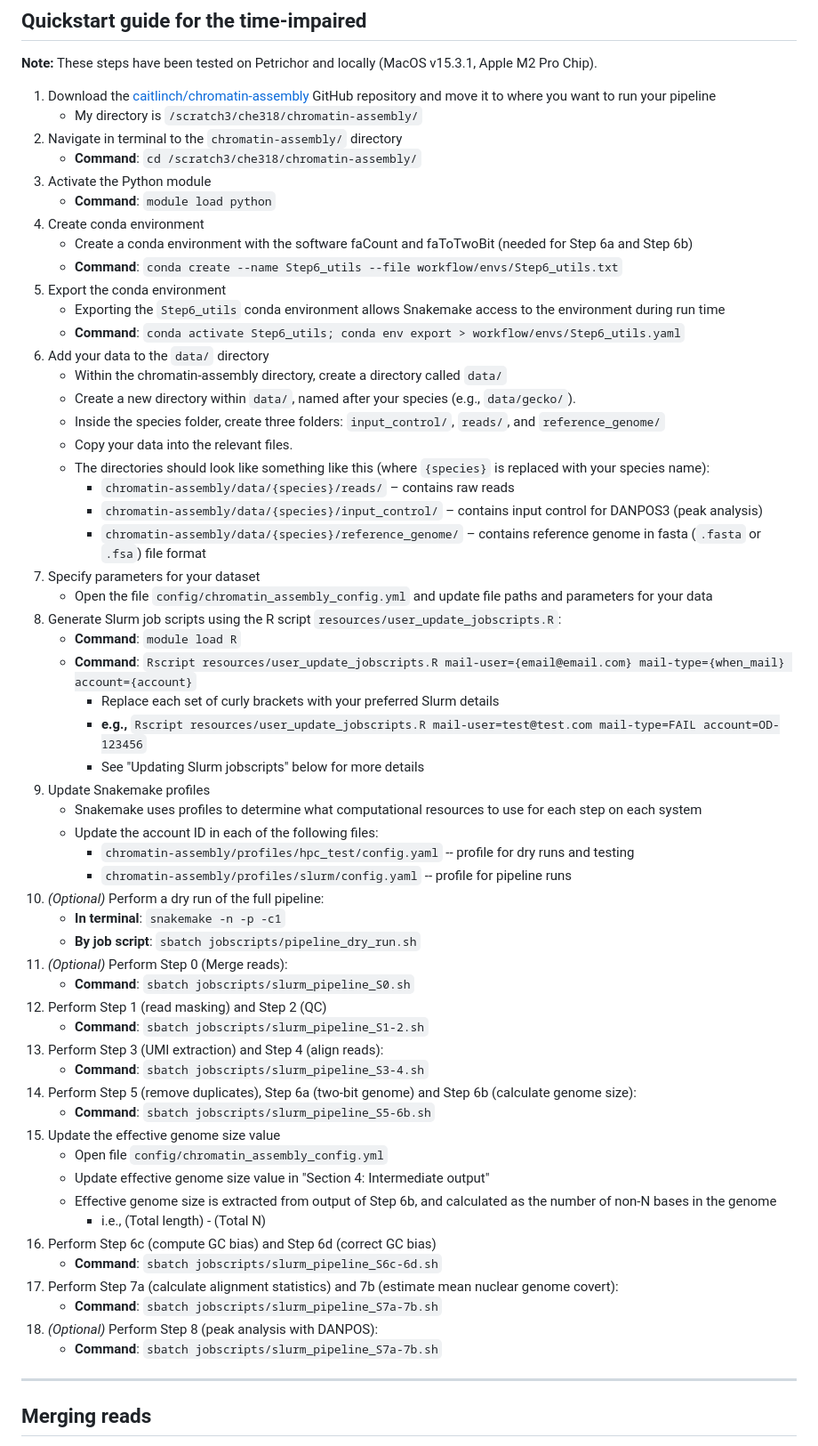
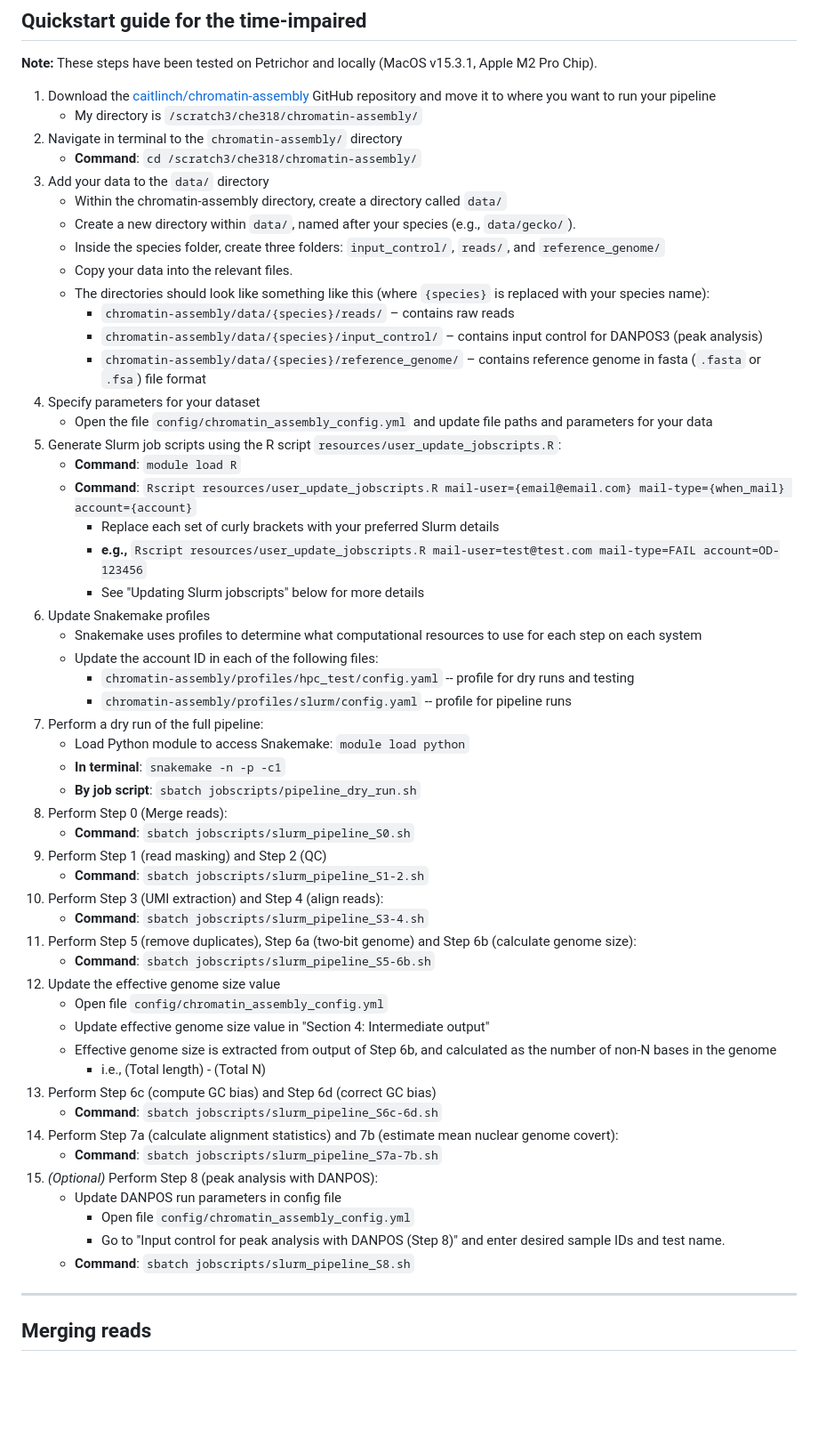
Before and after one commit to caitlinch/chromatin-assembly, a Markdown page: README.md, the part around one of its changes. Shown at 89% size. Drawn GitHub-style; blank space fills up the shorter version.

Commit message:
Updated info on using conda environments

```diff
--- a/README.md
+++ b/README.md
@@ -26,15 +26,7 @@ TODO DOCO Put citation here
     - My directory is `/scratch3/che318/chromatin-assembly/`
 2. Navigate in terminal to the `chromatin-assembly/` directory
     - **Command**: `cd /scratch3/che318/chromatin-assembly/`
-3. Activate the Python module
-    - **Command**: `module load python`
-4. Create conda environment
-    - Create a conda environment with the software faCount and faToTwoBit (needed for Step 6a and Step 6b)
-    - **Command**: `conda create --name Step6_utils --file workflow/envs/Step6_utils.txt`
-5. Export the conda environment
-    - Exporting the `Step6_utils` conda environment allows Snakemake access to the environment during run time
-    - **Command**: `conda activate Step6_utils; conda env export > workflow/envs/Step6_utils.yaml`
-6. Add your data to the `data/` directory
+3. Add your data to the `data/` directory
     - Within the chromatin-assembly directory, create a directory called `data/`
     - Create a new directory within `data/`, named after your species (e.g., `data/gecko/`).
     - Inside the species folder, create three folders: `input_control/`, `reads/`, and `reference_genome/`
@@ -43,41 +35,45 @@ TODO DOCO Put citation here
       - `chromatin-assembly/data/{species}/reads/` – contains raw reads
       - `chromatin-assembly/data/{species}/input_control/` – contains input control for DANPOS3 (peak analysis)
       - `chromatin-assembly/data/{species}/reference_genome/` – contains reference genome in fasta (`.fasta` or `.fsa`) file format
-7. Specify parameters for your dataset
+4. Specify parameters for your dataset
     - Open the file `config/chromatin_assembly_config.yml` and update file paths and parameters for your data
-8. Generate Slurm job scripts using the R script `resources/user_update_jobscripts.R`:
+5. Generate Slurm job scripts using the R script `resources/user_update_jobscripts.R`:
     - **Command**: `module load R`
     - **Command**: `Rscript resources/user_update_jobscripts.R mail-user={email@email.com} mail-type={when_mail} account={account}`
 	  - Replace each set of curly brackets with your preferred Slurm details
 	  - **e.g.,** `Rscript resources/user_update_jobscripts.R mail-user=test@test.com mail-type=FAIL account=OD-123456`
 	  - See "Updating Slurm jobscripts" below for more details
-9. Update Snakemake profiles
+6. Update Snakemake profiles
     - Snakemake uses profiles to determine what computational resources to use for each step on each system
     - Update the account ID in each of the following files:
       - `chromatin-assembly/profiles/hpc_test/config.yaml` -- profile for dry runs and testing
       - `chromatin-assembly/profiles/slurm/config.yaml` -- profile for pipeline runs
-10. *(Optional)* Perform a dry run of the full pipeline:
+7. Perform a dry run of the full pipeline:
+    - Load Python module to access Snakemake: `module load python`
     - **In terminal**: `snakemake -n -p -c1`
     - **By job script**: `sbatch jobscripts/pipeline_dry_run.sh`
-11. *(Optional)* Perform Step 0 (Merge reads):
+8. Perform Step 0 (Merge reads):
     - **Command**: `sbatch jobscripts/slurm_pipeline_S0.sh`
-12. Perform Step 1 (read masking) and Step 2 (QC)
+9. Perform Step 1 (read masking) and Step 2 (QC)
     - **Command**: `sbatch jobscripts/slurm_pipeline_S1-2.sh`
-13. Perform Step 3 (UMI extraction) and Step 4 (align reads):
+10. Perform Step 3 (UMI extraction) and Step 4 (align reads):
     - **Command**: `sbatch jobscripts/slurm_pipeline_S3-4.sh`
-14. Perform Step 5 (remove duplicates), Step 6a (two-bit genome) and Step 6b (calculate genome size):
+11. Perform Step 5 (remove duplicates), Step 6a (two-bit genome) and Step 6b (calculate genome size):
     - **Command**: `sbatch jobscripts/slurm_pipeline_S5-6b.sh`
-15. Update the effective genome size value
+12. Update the effective genome size value
     - Open file `config/chromatin_assembly_config.yml`
     - Update effective genome size value in "Section 4: Intermediate output"
     - Effective genome size is extracted from output of Step 6b, and calculated as the number of non-N bases in the genome
         - i.e., (Total length) - (Total N)
-16. Perform Step 6c (compute GC bias) and Step 6d (correct GC bias)
+13. Perform Step 6c (compute GC bias) and Step 6d (correct GC bias)
     - **Command**: `sbatch jobscripts/slurm_pipeline_S6c-6d.sh`
-17. Perform Step 7a (calculate alignment statistics) and 7b (estimate mean nuclear genome covert):
+14. Perform Step 7a (calculate alignment statistics) and 7b (estimate mean nuclear genome covert):
     - **Command**: `sbatch jobscripts/slurm_pipeline_S7a-7b.sh`
-18. *(Optional)* Perform Step 8 (peak analysis with DANPOS):
-    - **Command**: `sbatch jobscripts/slurm_pipeline_S7a-7b.sh`
+15. *(Optional)* Perform Step 8 (peak analysis with DANPOS):
+    - Update DANPOS run parameters in config file
+      - Open file `config/chromatin_assembly_config.yml`
+      - Go to "Input control for peak analysis with DANPOS (Step 8)" and enter desired sample IDs and test name.
+    - **Command**: `sbatch jobscripts/slurm_pipeline_S8.sh`
 
 -----
 
```
Also changed, not shown: other parts of README.md (+12 -0 lines).
